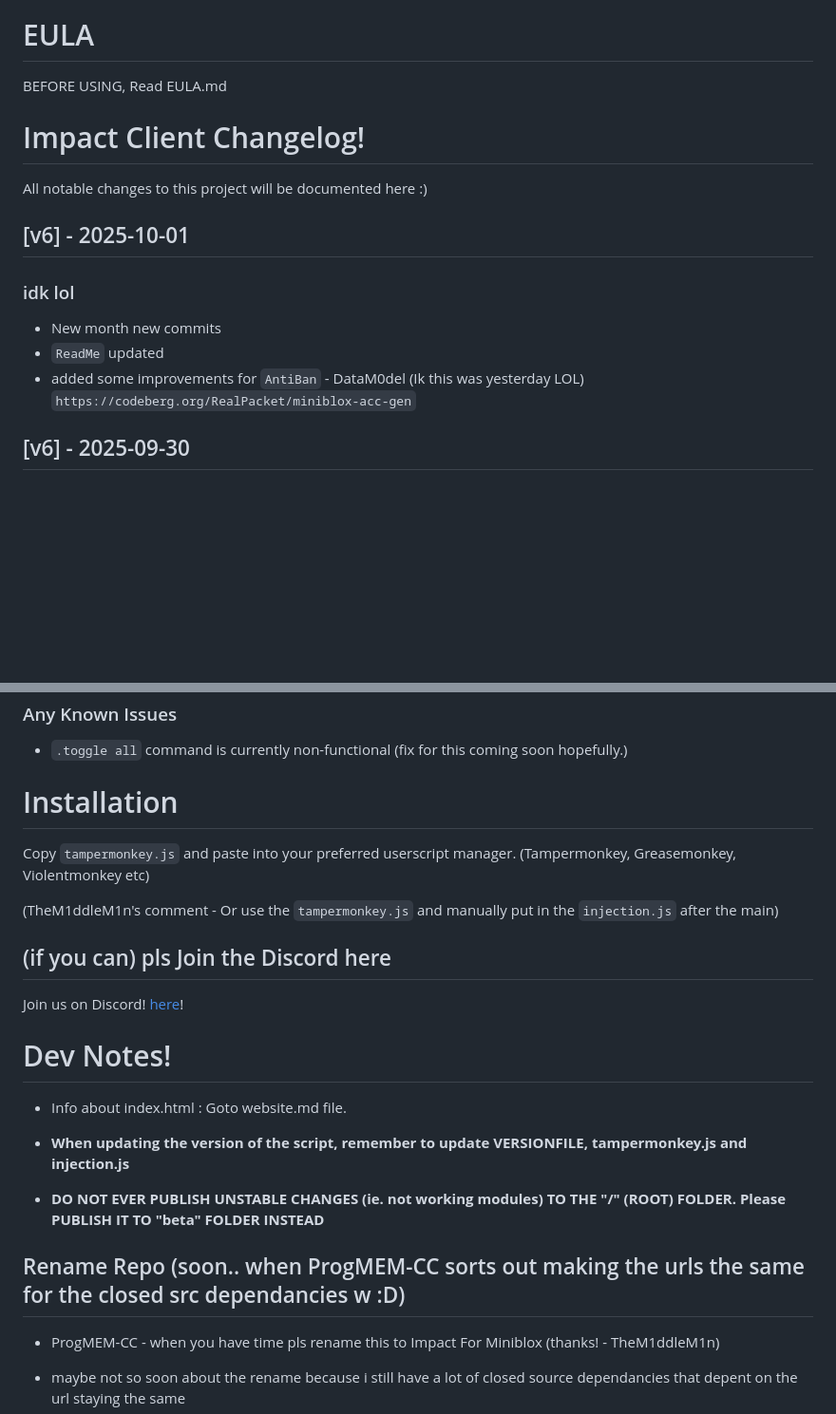
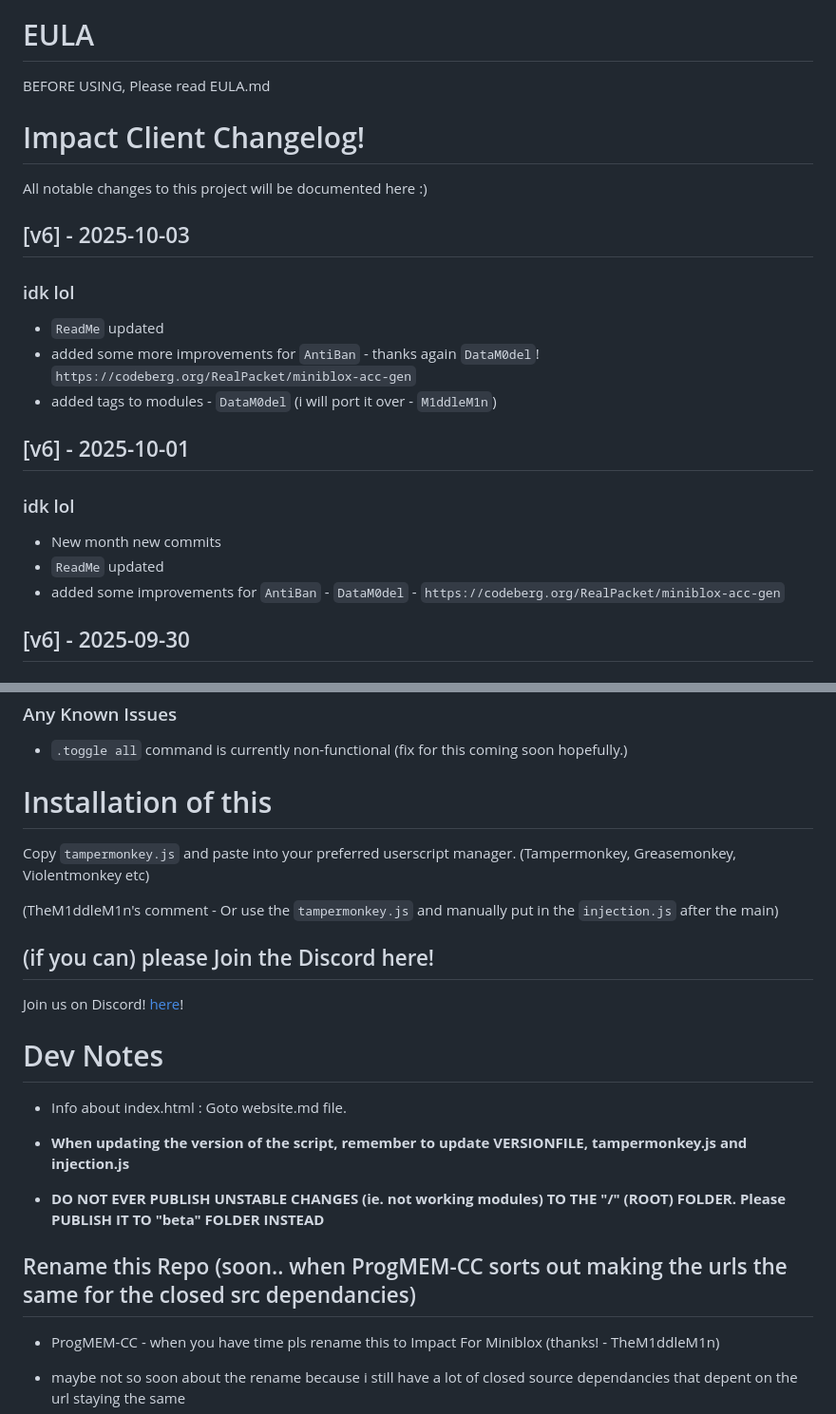
Before and after one commit to ProgMEM-CC/miniblox.impact.client.updatedv2, a Markdown page: README.md, 2 parts joined by grey strips. Shown: that part at 95% size. Rendered like a GitHub page; blank space fills up the shorter version.

Commit message:
Update README.md
Signed-off-by: TheM1ddleM1n <192749026+TheM1ddleM1n@users.noreply.github.com>

```diff
--- a/README.md
+++ b/README.md
@@ -4,17 +4,23 @@
 
 # EULA
 
-BEFORE USING, Read EULA.md
+BEFORE USING, Please read EULA.md
 
 # Impact Client Changelog!
 
 All notable changes to this project will be documented here :)
 
+## [v6] - 2025-10-03
+### idk lol
+- `ReadMe` updated
+- added some more improvements for `AntiBan` - thanks again `DataM0del`! `https://codeberg.org/RealPacket/miniblox-acc-gen`
+- added tags to modules - `DataM0del` (i will port it over - `M1ddleM1n`)
+
 ## [v6] - 2025-10-01
 ### idk lol
 - New month new commits
 - `ReadMe` updated
-- added some improvements for `AntiBan` - DataM0del (Ik this was yesterday LOL) `https://codeberg.org/RealPacket/miniblox-acc-gen`
+- added some improvements for `AntiBan` - `DataM0del` - `https://codeberg.org/RealPacket/miniblox-acc-gen`
 
 ## [v6] - 2025-09-30
 ### Improved
@@ -76,17 +82,17 @@ All notable changes to this project will be documented here :)
 ### Any Known Issues
 - `.toggle all` command is currently non-functional (fix for this coming soon hopefully.)
 
-# Installation
+# Installation of this
 
 Copy `tampermonkey.js` and paste into your preferred userscript manager. (Tampermonkey, Greasemonkey, Violentmonkey etc)
 
 (TheM1ddleM1n's comment - Or use the `tampermonkey.js` and manually put in the `injection.js` after the main)
 
-## (if you can) pls Join the Discord here
+## (if you can) please Join the Discord here!
 
 Join us on Discord! [here](https://discord.gg/PwpGemYhJx)!
 
-# Dev Notes!
+# Dev Notes
 
 - Info about index.html : Goto website.md file.
 
@@ -95,7 +101,7 @@ Join us on Discord! [here](https://discord.gg/PwpGemYhJx)!
 - **DO NOT EVER PUBLISH UNSTABLE CHANGES (ie. not working modules) TO THE "/" (ROOT) FOLDER. Please PUBLISH IT TO "beta" FOLDER INSTEAD**
 
 
-## Rename Repo (soon.. when ProgMEM-CC sorts out making the urls the same for the closed src dependancies w :D)
+## Rename this Repo (soon.. when ProgMEM-CC sorts out making the urls the same for the closed src dependancies)
 - ProgMEM-CC - when you have time pls rename this to Impact For Miniblox (thanks! - TheM1ddleM1n)
 
 - maybe not so soon about the rename because i still have a lot of closed source dependancies that depent on the url staying the same
```
